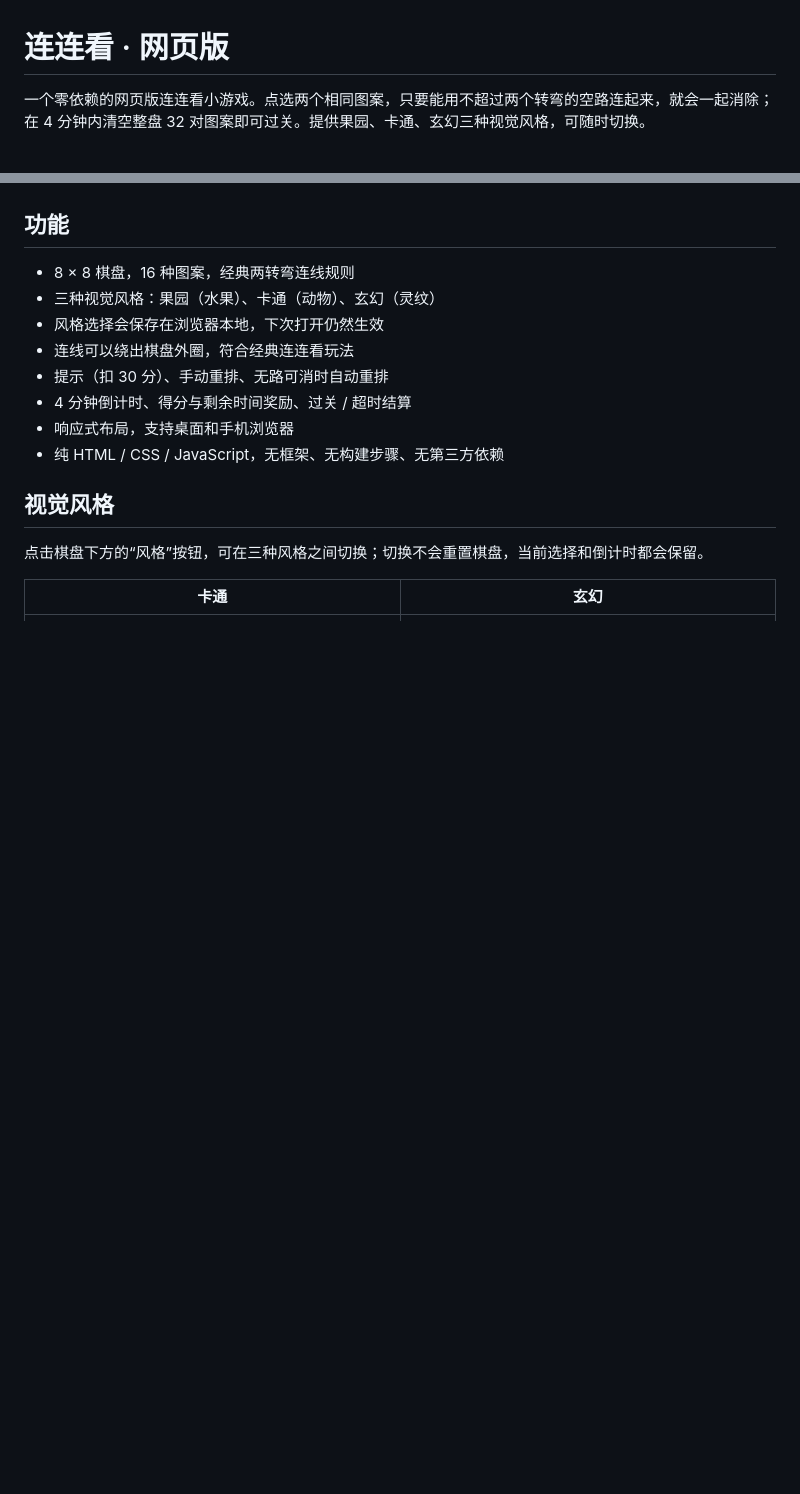
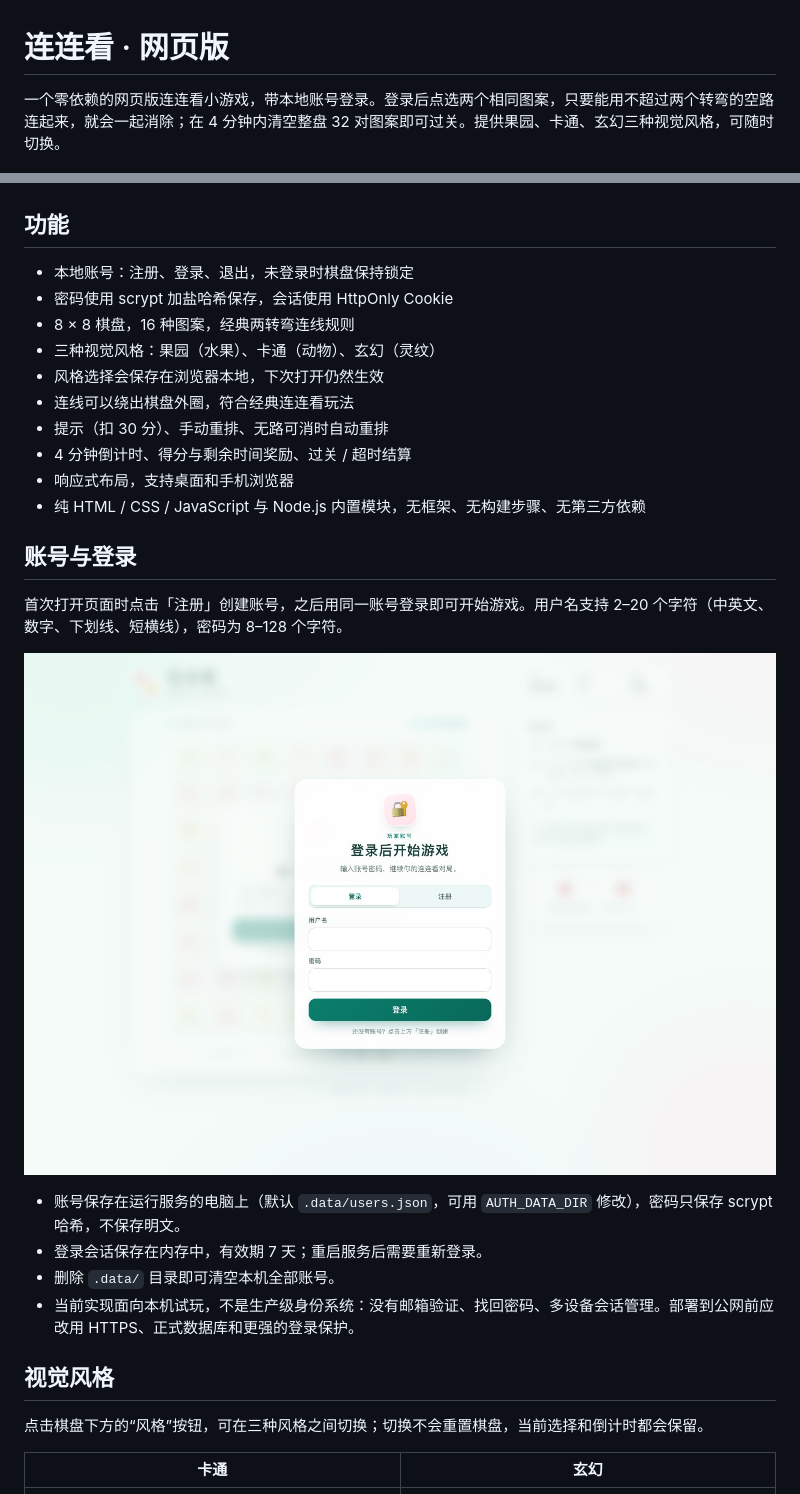
Before and after one commit to Huangyulou/testAws, a Markdown page: README.md, 2 parts joined by grey strips. Drawn GitHub-style; pictures changed too: docs/screenshots/auth-login.jpg (added); blank space fills up the shorter version.

```diff
--- a/README.md
+++ b/README.md
@@ -1,11 +1,13 @@
 # 连连看 · 网页版
 
-一个零依赖的网页版连连看小游戏。点选两个相同图案，只要能用不超过两个转弯的空路连起来，就会一起消除；在 4 分钟内清空整盘 32 对图案即可过关。提供果园、卡通、玄幻三种视觉风格，可随时切换。
+一个零依赖的网页版连连看小游戏，带本地账号登录。登录后点选两个相同图案，只要能用不超过两个转弯的空路连起来，就会一起消除；在 4 分钟内清空整盘 32 对图案即可过关。提供果园、卡通、玄幻三种视觉风格，可随时切换。
 
 ![游戏界面](docs/screenshots/after-playing.jpg)
 
 ## 功能
 
+- 本地账号：注册、登录、退出，未登录时棋盘保持锁定
+- 密码使用 scrypt 加盐哈希保存，会话使用 HttpOnly Cookie
 - 8 × 8 棋盘，16 种图案，经典两转弯连线规则
 - 三种视觉风格：果园（水果）、卡通（动物）、玄幻（灵纹）
 - 风格选择会保存在浏览器本地，下次打开仍然生效
@@ -13,7 +15,18 @@
 - 提示（扣 30 分）、手动重排、无路可消时自动重排
 - 4 分钟倒计时、得分与剩余时间奖励、过关 / 超时结算
 - 响应式布局，支持桌面和手机浏览器
-- 纯 HTML / CSS / JavaScript，无框架、无构建步骤、无第三方依赖
+- 纯 HTML / CSS / JavaScript 与 Node.js 内置模块，无框架、无构建步骤、无第三方依赖
+
+## 账号与登录
+
+首次打开页面时点击「注册」创建账号，之后用同一账号登录即可开始游戏。用户名支持 2–20 个字符（中英文、数字、下划线、短横线），密码为 8–128 个字符。
+
+![登录界面](docs/screenshots/auth-login.jpg)
+
+- 账号保存在运行服务的电脑上（默认 `.data/users.json`，可用 `AUTH_DATA_DIR` 修改），密码只保存 scrypt 哈希，不保存明文。
+- 登录会话保存在内存中，有效期 7 天；重启服务后需要重新登录。
+- 删除 `.data/` 目录即可清空本机全部账号。
+- 当前实现面向本机试玩，不是生产级身份系统：没有邮箱验证、找回密码、多设备会话管理。部署到公网前应改用 HTTPS、正式数据库和更强的登录保护。
 
 ## 视觉风格
 
```
Also changed, not shown: other parts of README.md (+18 -11 lines), docs/screenshots/auth-after-login.jpg (added), docs/screenshots/auth-before.jpg (added), docs/screenshots/auth-mobile-login.jpg (added), docs/screenshots/auth-playing.jpg (added), 11 other files.
